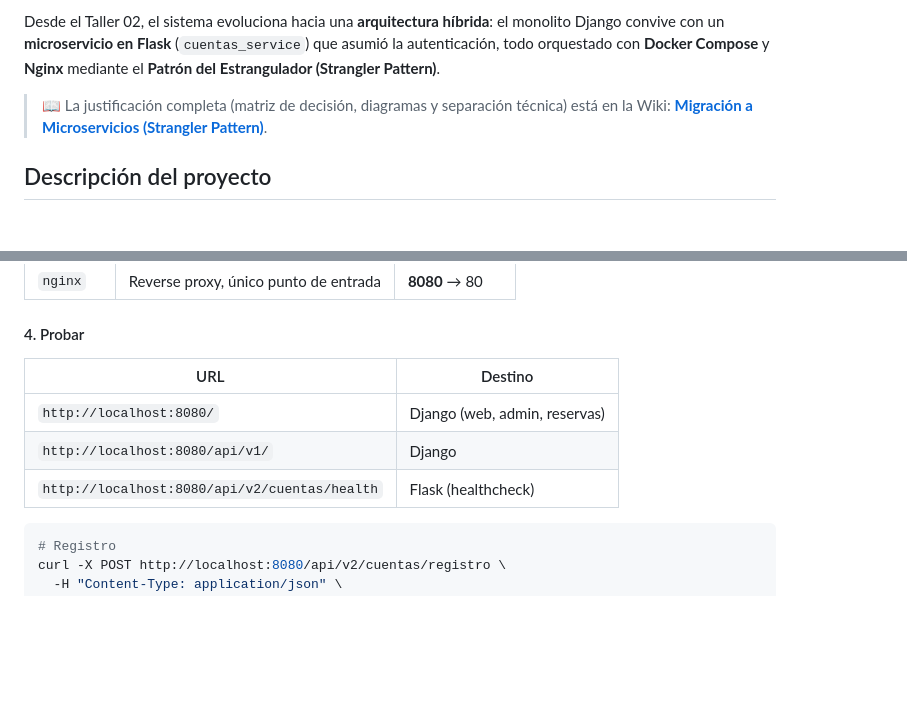
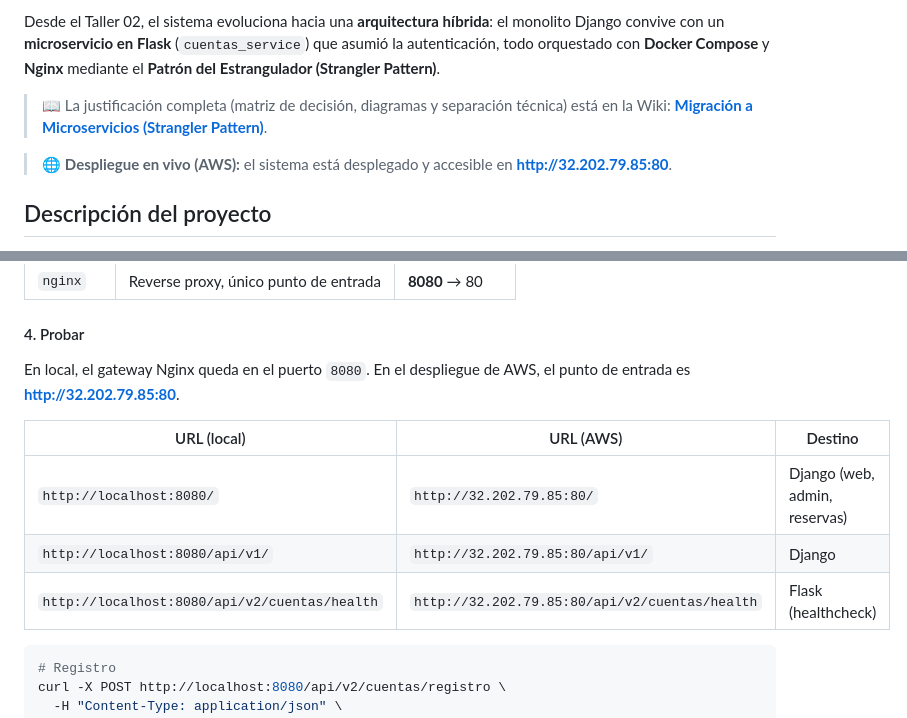
Before and after one commit to AlessandroSoccol/PODIUMFIT, a Markdown page: README.md, 2 parts joined by grey strips. Rendered like a GitHub page; blank space fills up the shorter version.

````diff
--- a/README.md
+++ b/README.md
@@ -7,6 +7,8 @@ Desarrollado con **Django** (+ **Django REST Framework**), aplicando una separac
 Desde el Taller 02, el sistema evoluciona hacia una **arquitectura híbrida**: el monolito Django convive con un **microservicio en Flask** (`cuentas_service`) que asumió la autenticación, todo orquestado con **Docker Compose** y **Nginx** mediante el **Patrón del Estrangulador (Strangler Pattern)**.
 
 > 📖 La justificación completa (matriz de decisión, diagramas y separación técnica) está en la Wiki: **[Migración a Microservicios (Strangler Pattern)](https://github.com/AlessandroSoccol/PODIUMFIT/wiki)**.
+
+> 🌐 **Despliegue en vivo (AWS):** el sistema está desplegado y accesible en **[http://32.202.79.85:80](http://32.202.79.85:80)**.
 
 ## Descripción del proyecto
 
@@ -153,11 +155,13 @@ Servicios que se levantan:
 
 #### 4. Probar
 
-| URL | Destino |
-|---|---|
-| `http://localhost:8080/` | Django (web, admin, reservas) |
-| `http://localhost:8080/api/v1/` | Django |
-| `http://localhost:8080/api/v2/cuentas/health` | Flask (healthcheck) |
+En local, el gateway Nginx queda en el puerto `8080`. En el despliegue de AWS, el punto de entrada es **[http://32.202.79.85:80](http://32.202.79.85:80)**.
+
+| URL (local) | URL (AWS) | Destino |
+|---|---|---|
+| `http://localhost:8080/` | `http://32.202.79.85:80/` | Django (web, admin, reservas) |
+| `http://localhost:8080/api/v1/` | `http://32.202.79.85:80/api/v1/` | Django |
+| `http://localhost:8080/api/v2/cuentas/health` | `http://32.202.79.85:80/api/v2/cuentas/health` | Flask (healthcheck) |
 
 ```bash
 # Registro
````
